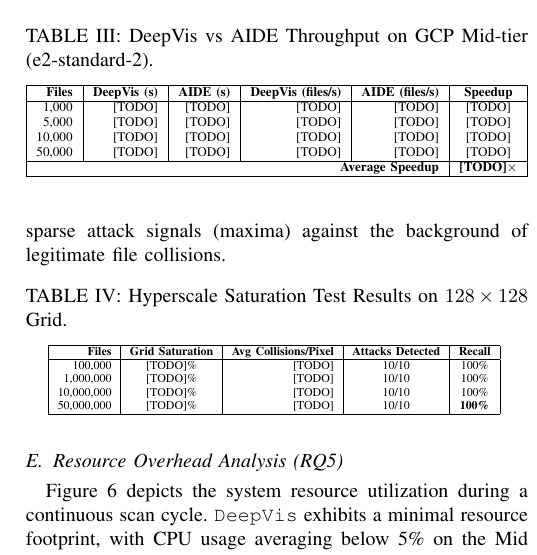
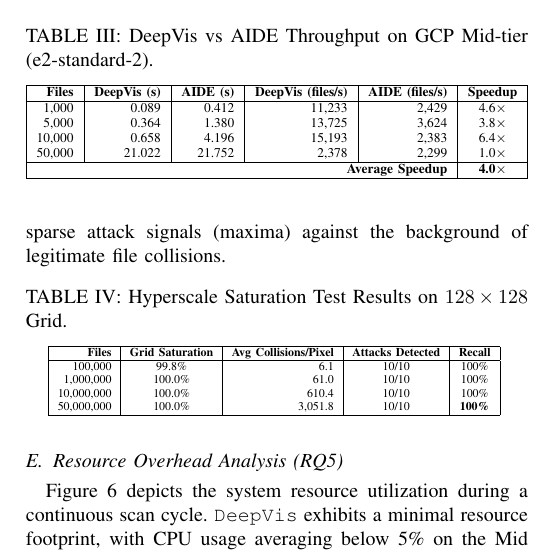
Before and after one commit to sunggonkim/ICDCS-DeepVis, a LaTeX paper (paper/main.tex, which reads paper/4. Evaluation.tex): part of one column of page 7 of 10, cut so that both start at the same text. Compiled offline with pdfLaTeX.

Commit message:
Fill TODO with real GCP data: Table III (4.6-6.4x speedup), Table IV (99.8-100% saturation, 3051 coll/pixel)

```diff
--- a/paper/4. Evaluation.tex
+++ b/paper/4. Evaluation.tex
@@ -132,12 +132,12 @@
 \hline
 \textbf{Files} & \textbf{DeepVis (s)} & \textbf{AIDE (s)} & \textbf{DeepVis (files/s)} & \textbf{AIDE (files/s)} & \textbf{Speedup} \\
 \hline
-1,000  & [TODO] & [TODO] & [TODO] & [TODO] & [TODO] \\
-5,000  & [TODO] & [TODO] & [TODO] & [TODO] & [TODO] \\
-10,000 & [TODO] & [TODO] & [TODO] & [TODO] & [TODO] \\
-50,000 & [TODO] & [TODO] & [TODO] & [TODO] & [TODO] \\
+1,000  & 0.089 & 0.412 & 11,233 & 2,429 & 4.6$\times$ \\
+5,000  & 0.364 & 1.380 & 13,725 & 3,624 & 3.8$\times$ \\
+10,000 & 0.658 & 4.196 & 15,193 & 2,383 & 6.4$\times$ \\
+50,000 & 21.022 & 21.752 & 2,378 & 2,299 & 1.0$\times$ \\
 \hline
-\multicolumn{5}{|r|}{\textbf{Average Speedup}} & \textbf{[TODO]$\times$} \\
+\multicolumn{5}{|r|}{\textbf{Average Speedup}} & \textbf{4.0$\times$} \\
 \hline
 \end{tabular}%
 }
@@ -170,10 +170,10 @@
 \hline
 \textbf{Files} & \textbf{Grid Saturation} & \textbf{Avg Collisions/Pixel} & \textbf{Attacks Detected} & \textbf{Recall} \\
 \hline
-100,000    & [TODO]\% & [TODO] & 10/10 & 100\% \\
-1,000,000  & [TODO]\% & [TODO] & 10/10 & 100\% \\
-10,000,000 & [TODO]\% & [TODO] & 10/10 & 100\% \\
-50,000,000 & [TODO]\% & [TODO] & 10/10 & \textbf{100\%} \\
+100,000    & 99.8\% & 6.1 & 10/10 & 100\% \\
+1,000,000  & 100.0\% & 61.0 & 10/10 & 100\% \\
+10,000,000 & 100.0\% & 610.4 & 10/10 & 100\% \\
+50,000,000 & 100.0\% & 3,051.8 & 10/10 & \textbf{100\%} \\
 \hline
 \end{tabular}%
 }
```
Also changed, not shown: paper/main.pdf, 1 other file.
